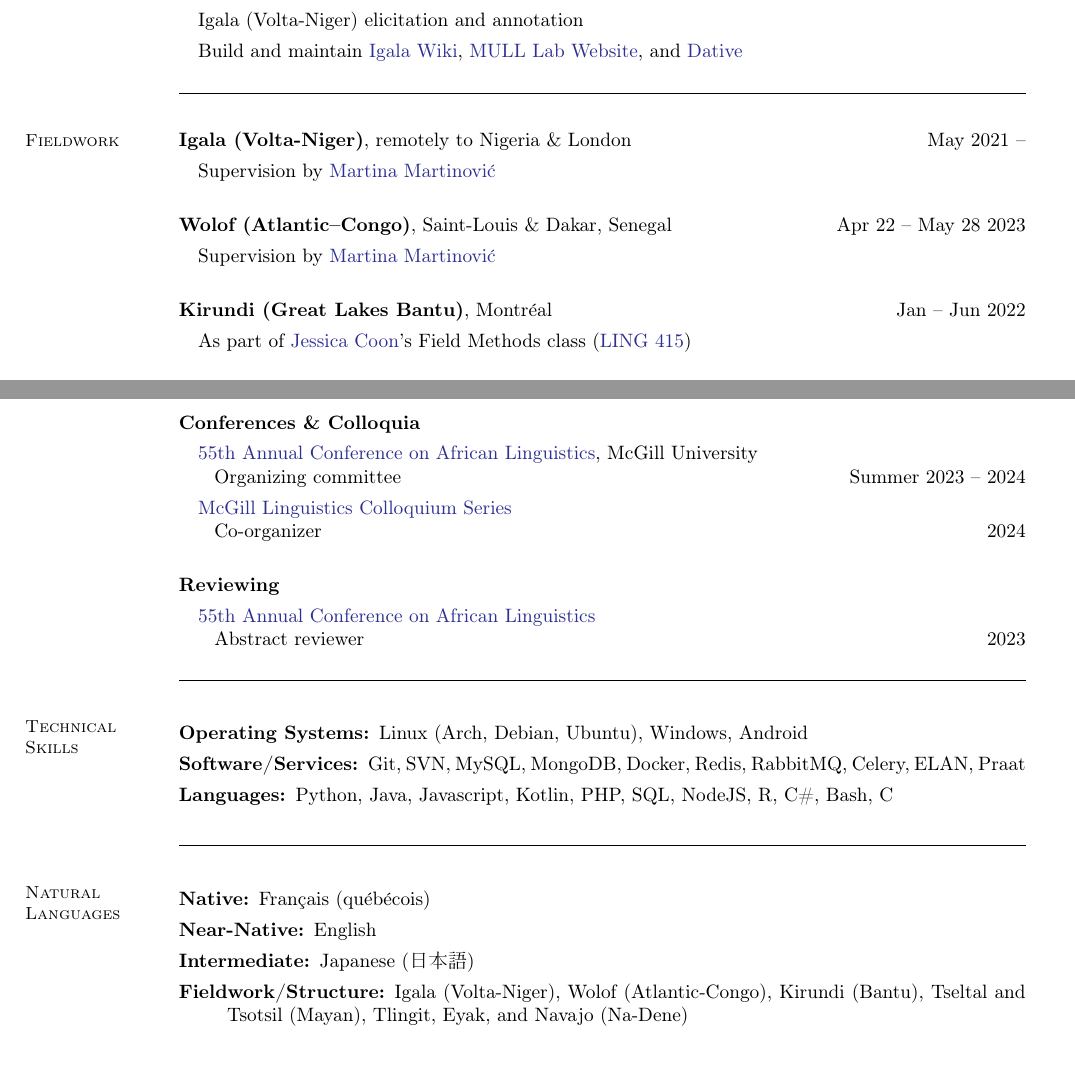
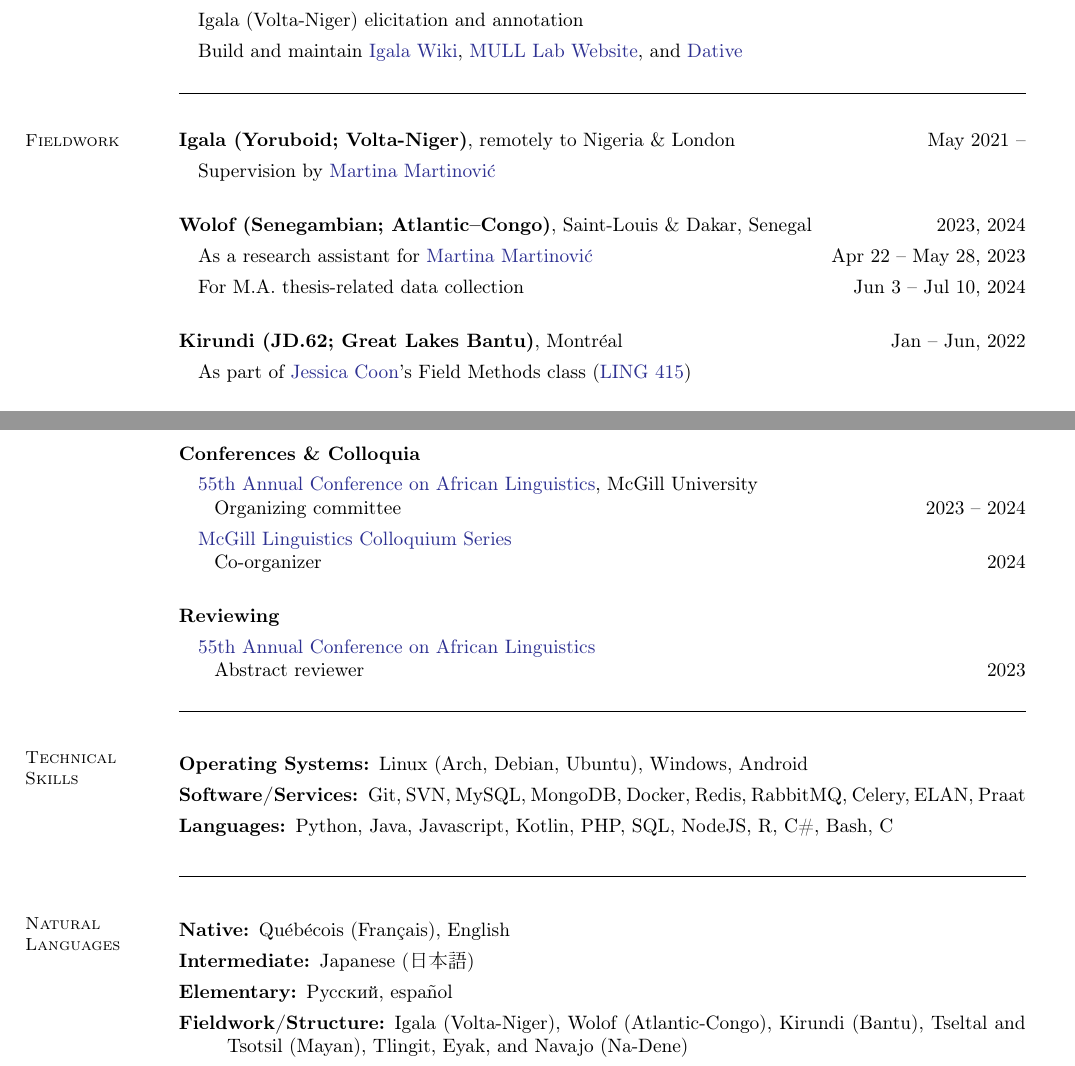
Before and after one commit to bchaper0n/bchaper0n.github.io, a LaTeX CV (docs/cv/bchapcv.tex): two parts of pages 1 and 2 of 2, joined at a grey line, cut so that both start at the same text. Compiled offline with pdfLaTeX.

Commit message:
fixed cv

```diff
--- a/docs/cv/bchapcv.tex
+++ b/docs/cv/bchapcv.tex
@@ -108,18 +108,19 @@
 
 	\section{\mysidestyle Fieldwork}
 
-	\textbf{Igala (Volta-Niger)}, remotely to Nigeria \& London \hfill May 2021 --
+	\textbf{Igala (Yoruboid; Volta-Niger)}, remotely to Nigeria \& London \hfill May 2021 --
 	\begin{enumerate}[-, leftmargin=1em, topsep=4pt]
 		\item[] Supervision by \href{https://inamartinovic.com/}{Martina Martinović}
 	\end{enumerate}
 
 
-	\textbf{Wolof (Atlantic–Congo)}, Saint-Louis \& Dakar, Senegal \hfill Apr 22 -- May 28 2023
+	\textbf{Wolof (Senegambian; Atlantic–Congo)}, Saint-Louis \& Dakar, Senegal \hfill 2023, 2024
 	\begin{enumerate}[-, leftmargin=1em, topsep=4pt]
-		\item[] Supervision by \href{https://inamartinovic.com/}{Martina Martinović}
+		\item[] As a research assistant for \href{https://inamartinovic.com/}{Martina Martinović} \hfill Apr 22 -- May 28, 2023
+		\item[] For M.A. thesis-related data collection \hfill Jun 3 -- Jul 10, 2024
 	\end{enumerate}
 
-	\textbf{Kirundi (Great Lakes Bantu)}, Montréal \hfill Jan -- Jun 2022
+	\textbf{Kirundi (JD.62; Great Lakes Bantu)}, Montréal \hfill Jan -- Jun, 2022
 	\begin{enumerate}[-, leftmargin=1em, topsep=4pt]
 		\item[] As part of \href{https://jessica.lingspace.org/}{Jessica Coon}'s Field Methods class (\href{https://www.mcgill.ca/study/2021-2022/courses/ling-415}{LING 415})
 		      %\item[] Taught and supervised by
@@ -222,7 +223,7 @@
 	\textbf{Conferences \& Colloquia}
 	\begin{enumerate}[-, leftmargin=1em, topsep=4pt]
 		\item[] \href{https://acal55.mull-lab.org/}{55th Annual Conference on African Linguistics}, McGill University\\
-		      \hphantom{...}Organizing committee \hfill Summer 2023 -- 2024
+		      \hphantom{...}Organizing committee \hfill 2023 -- 2024
 
 		\item[] \href{https://www.mcgill.ca/linguistics/events/colloquium-series}{McGill Linguistics Colloquium Series}\\
 		      \hphantom{...}Co-organizer\hfill 2024
@@ -258,10 +259,9 @@
 
 	\section{\mysidestyle Natural Languages}\vspace{2mm}
 	\begin{description}
-		\item[Native:] Français (québécois)
-		\item[Near-Native:] English
+		\item[Native:] Québécois (Français), English
 		\item[Intermediate:] Japanese (\begin{CJK}{UTF8}{min}日本語\end{CJK})
-		      %\item[Elementary:] Русский, español
+		\item[Elementary:] Русский, español
 		      %\item[Passive:] Kreyòl ayisyen
 		\item[Fieldwork/Structure:] Igala (Volta-Niger), Wolof (Atlantic-Congo), Kirundi (Bantu),
 		      Tseltal and Tsotsil (Mayan), Tlingit, Eyak, and Navajo (Na-Dene)%, Igbo???\\
```
Also changed, not shown: docs/cv/bchapcv.pdf, 1 other file.
